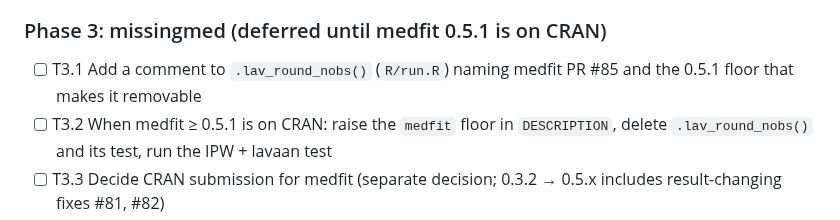
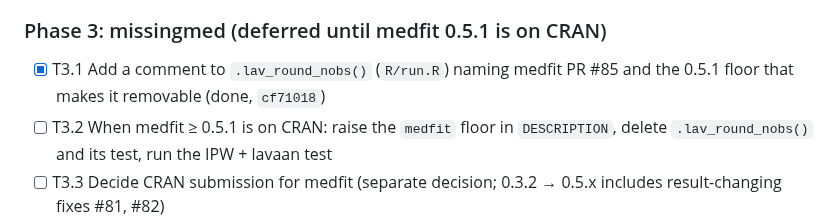
Before and after one commit to Data-Wise/missingmed, a Markdown page: docs/specs/PLAN-medfit-0.5.1-cascade-2026-10-08.md, the part around the change. Rendered like a GitHub page.

Commit message:
docs(plan): tick T3.1 (cf71018)
Co-Authored-By: Claude Sonnet 5.5 <noreply@anthropic.com>

```diff
--- a/docs/specs/PLAN-medfit-0.5.1-cascade-2026-10-08.md
+++ b/docs/specs/PLAN-medfit-0.5.1-cascade-2026-10-08.md
@@ -56,7 +56,7 @@ No dependent needs code changes.
   - Verify each: record command and pass/fail counts. Any failure: reproduce on medfit 0.5.0 before blaming 0.5.1.
 
 ### Phase 3: missingmed (deferred until medfit 0.5.1 is on CRAN)
-- [ ] T3.1 Add a comment to `.lav_round_nobs()` (`R/run.R`) naming medfit PR #85 and the 0.5.1 floor that makes it removable
+- [x] T3.1 Add a comment to `.lav_round_nobs()` (`R/run.R`) naming medfit PR #85 and the 0.5.1 floor that makes it removable (done, `cf71018`)
 - [ ] T3.2 When medfit ≥ 0.5.1 is on CRAN: raise the `medfit` floor in `DESCRIPTION`, delete `.lav_round_nobs()` and its test, run the IPW + lavaan test
 - [ ] T3.3 Decide CRAN submission for medfit (separate decision; 0.3.2 → 0.5.x includes result-changing fixes #81, #82)
 
```
